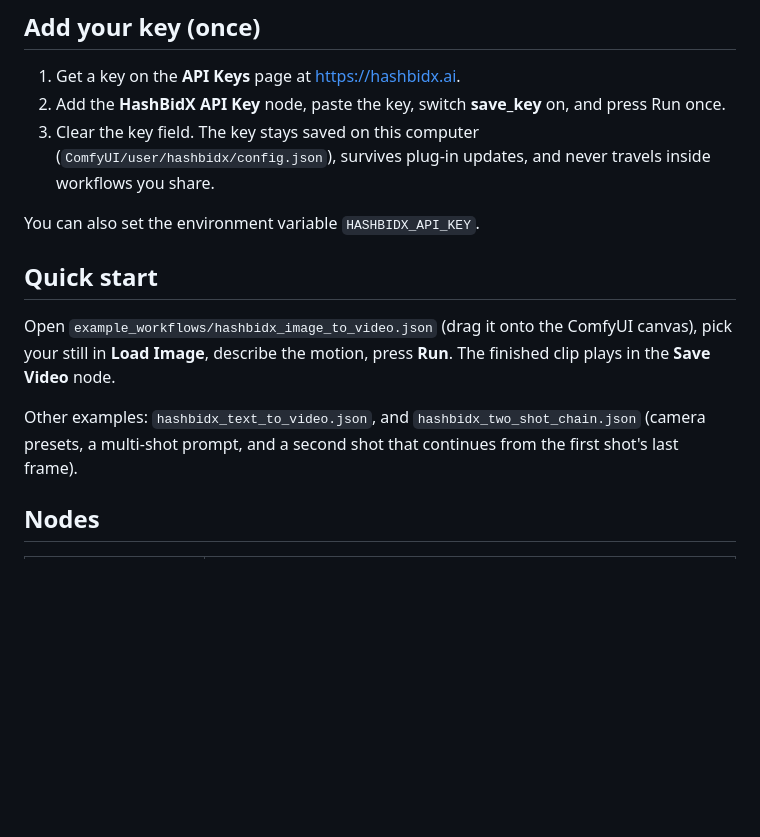
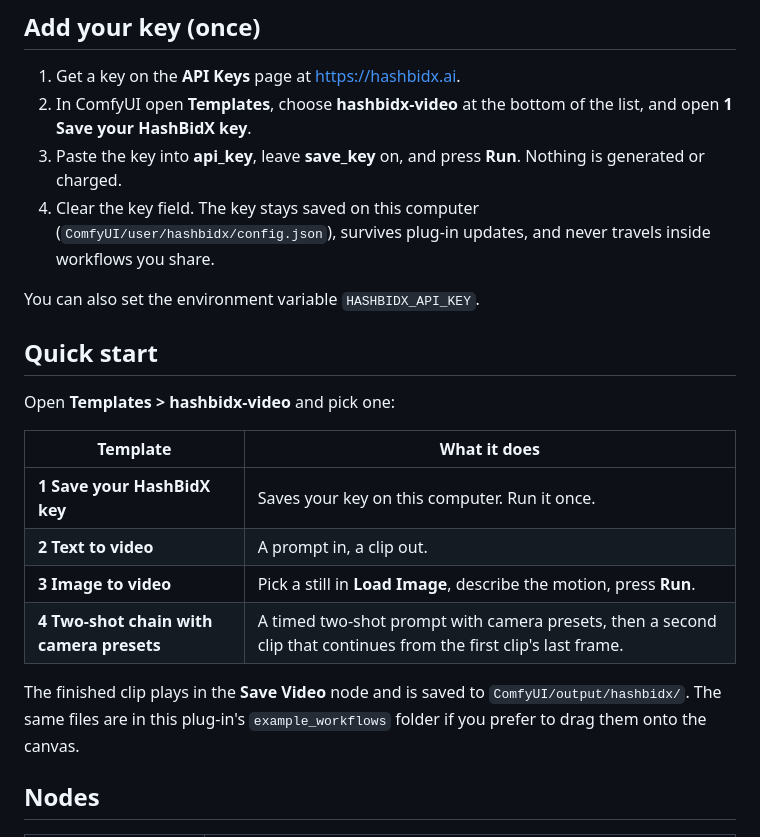
Before and after one commit to stanley723/hashbidx-video, a Markdown page: README.md, the part around the change. Drawn GitHub-style; blank space fills up the shorter version.

```diff
--- a/README.md
+++ b/README.md
@@ -11,15 +11,23 @@ No extra Python packages are needed.
 
 ## Add your key (once)
 1. Get a key on the **API Keys** page at https://hashbidx.ai.
-2. Add the **HashBidX API Key** node, paste the key, switch **save_key** on, and press Run once.
-3. Clear the key field. The key stays saved on this computer (`ComfyUI/user/hashbidx/config.json`), survives plug-in updates, and never travels inside workflows you share.
+2. In ComfyUI open **Templates**, choose **hashbidx-video** at the bottom of the list, and open **1 Save your HashBidX key**.
+3. Paste the key into **api_key**, leave **save_key** on, and press **Run**. Nothing is generated or charged.
+4. Clear the key field. The key stays saved on this computer (`ComfyUI/user/hashbidx/config.json`), survives plug-in updates, and never travels inside workflows you share.
 
 You can also set the environment variable `HASHBIDX_API_KEY`.
 
 ## Quick start
-Open `example_workflows/hashbidx_image_to_video.json` (drag it onto the ComfyUI canvas), pick your still in **Load Image**, describe the motion, press **Run**. The finished clip plays in the **Save Video** node.
+Open **Templates > hashbidx-video** and pick one:
 
-Other examples: `hashbidx_text_to_video.json`, and `hashbidx_two_shot_chain.json` (camera presets, a multi-shot prompt, and a second shot that continues from the first shot's last frame).
+| Template | What it does |
+|---|---|
+| **1 Save your HashBidX key** | Saves your key on this computer. Run it once. |
+| **2 Text to video** | A prompt in, a clip out. |
+| **3 Image to video** | Pick a still in **Load Image**, describe the motion, press **Run**. |
+| **4 Two-shot chain with camera presets** | A timed two-shot prompt with camera presets, then a second clip that continues from the first clip's last frame. |
+
+The finished clip plays in the **Save Video** node and is saved to `ComfyUI/output/hashbidx/`. The same files are in this plug-in's `example_workflows` folder if you prefer to drag them onto the canvas.
 
 ## Nodes
 | Node | What it does |
```
Also changed, not shown: example_workflows/1 Save your HashBidX key.jpg (added), example_workflows/2 Text to video.jpg (added), example_workflows/3 Image to video.jpg (added), example_workflows/4 Two-shot chain with camera presets.jpg (added), 10 other files.
